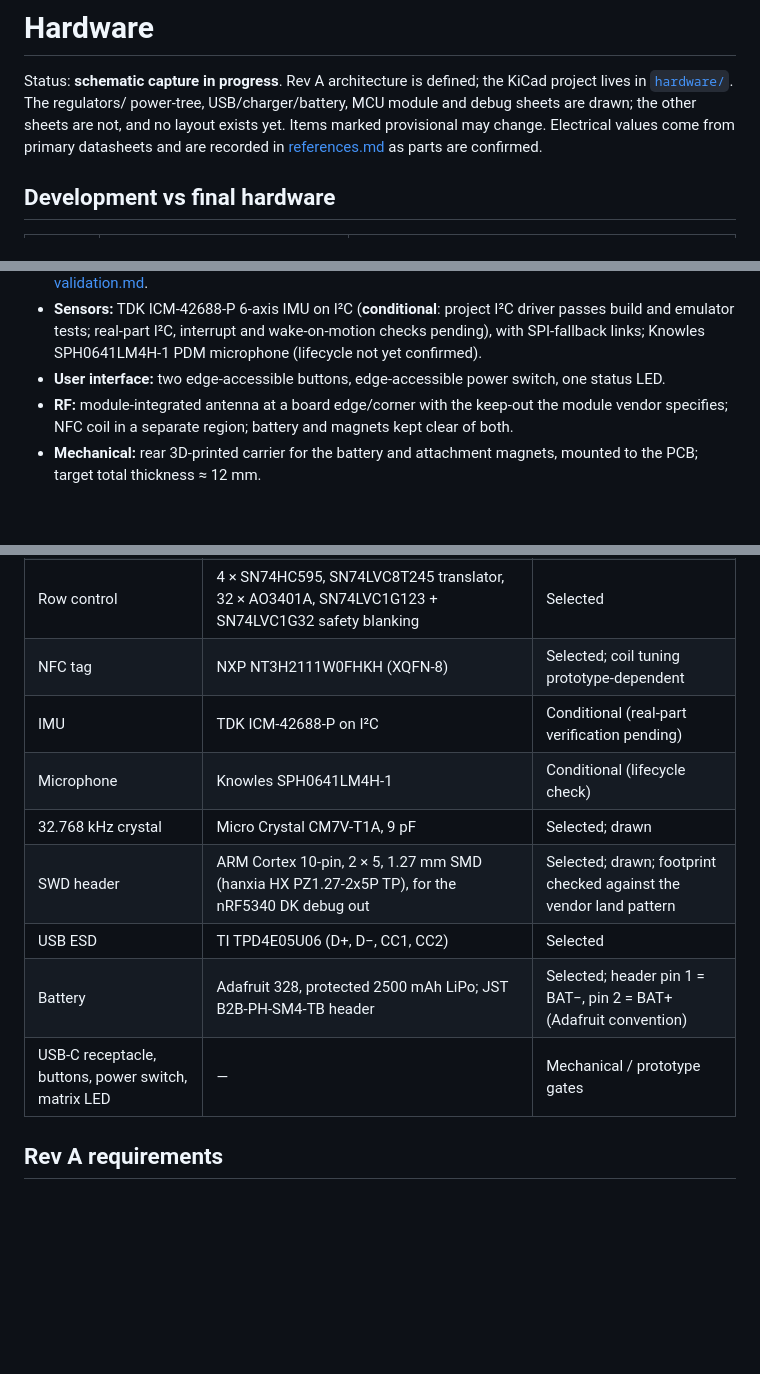
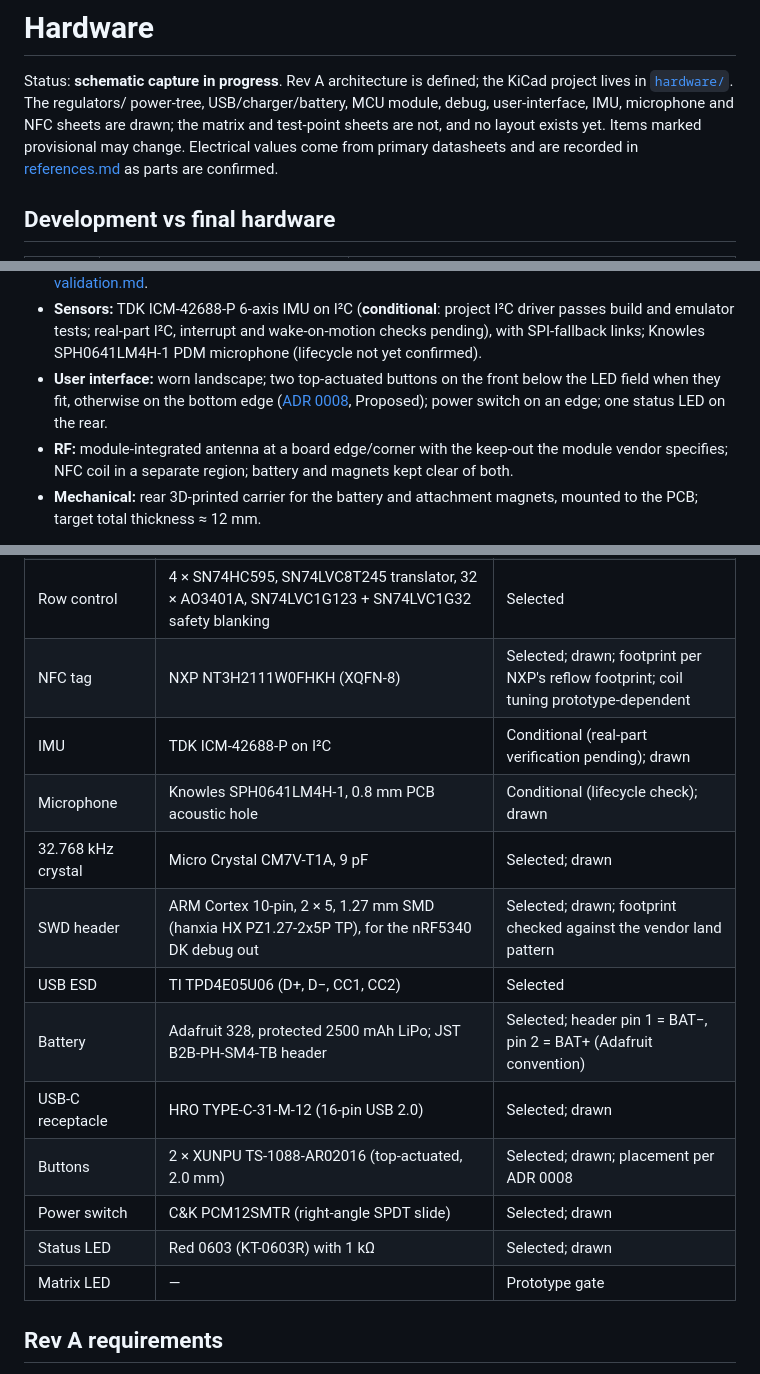
Before and after one commit to zgeez/Pixel-Badge, a Markdown page: docs/hardware.md, 3 parts joined by grey strips. GitHub-like rendering; blank space fills up the shorter version.

Commit message:
docs: describe the UI, sensor and NFC circuits
List the drawn sheets and the newly selected USB-C receptacle, power
switch, buttons and status LED, and add the datasheet sections and
drawings these circuits and footprints rely on.

```diff
--- a/docs/hardware.md
+++ b/docs/hardware.md
@@ -2,8 +2,9 @@
 
 Status: **schematic capture in progress**. Rev A architecture is defined; the
 KiCad project lives in [`hardware/`](../hardware/README.md). The regulators/
-power-tree, USB/charger/battery, MCU module and debug sheets are drawn; the
-other sheets are not, and no layout exists yet.
+power-tree, USB/charger/battery, MCU module, debug, user-interface, IMU,
+microphone and NFC sheets are drawn; the matrix and test-point sheets are not,
+and no layout exists yet.
 Items marked provisional may change. Electrical values come from primary datasheets and are recorded in
 [references.md](references.md) as parts are confirmed.
 
@@ -74,8 +75,10 @@ scheme is not the badge design.
   driver passes build and emulator tests; real-part I²C, interrupt and
   wake-on-motion checks pending), with SPI-fallback links; Knowles
   SPH0641LM4H-1 PDM microphone (lifecycle not yet confirmed).
-- **User interface:** two edge-accessible buttons, edge-accessible power switch,
-  one status LED.
+- **User interface:** worn landscape; two top-actuated buttons on the front below
+  the LED field when they fit, otherwise on the bottom edge
+  ([ADR 0008](decisions/0008-landscape-front-buttons.md), Proposed); power
+  switch on an edge; one status LED on the rear.
 - **RF:** module-integrated antenna at a board edge/corner with the keep-out the
   module vendor specifies; NFC coil in a separate region; battery and magnets
   kept clear of both.
@@ -95,14 +98,18 @@ Selection is not validation: nothing below has been measured on Rev A.
 | LED rail | TI TPS61023, Coilcraft XEL4030-102ME (1.0 µH) | Selected; VLED setting provisional |
 | Column drivers | 2 × TI TLC59283RGER (QFN-24) | Selected; IREF/peak current prototype-dependent |
 | Row control | 4 × SN74HC595, SN74LVC8T245 translator, 32 × AO3401A, SN74LVC1G123 + SN74LVC1G32 safety blanking | Selected |
-| NFC tag | NXP NT3H2111W0FHKH (XQFN-8) | Selected; coil tuning prototype-dependent |
-| IMU | TDK ICM-42688-P on I²C | Conditional (real-part verification pending) |
-| Microphone | Knowles SPH0641LM4H-1 | Conditional (lifecycle check) |
+| NFC tag | NXP NT3H2111W0FHKH (XQFN-8) | Selected; drawn; footprint per NXP's reflow footprint; coil tuning prototype-dependent |
+| IMU | TDK ICM-42688-P on I²C | Conditional (real-part verification pending); drawn |
+| Microphone | Knowles SPH0641LM4H-1, 0.8 mm PCB acoustic hole | Conditional (lifecycle check); drawn |
 | 32.768 kHz crystal | Micro Crystal CM7V-T1A, 9 pF | Selected; drawn |
 | SWD header | ARM Cortex 10-pin, 2 × 5, 1.27 mm SMD (hanxia HX PZ1.27-2x5P TP), for the nRF5340 DK debug out | Selected; drawn; footprint checked against the vendor land pattern |
 | USB ESD | TI TPD4E05U06 (D+, D−, CC1, CC2) | Selected |
 | Battery | Adafruit 328, protected 2500 mAh LiPo; JST B2B-PH-SM4-TB header | Selected; header pin 1 = BAT−, pin 2 = BAT+ (Adafruit convention) |
-| USB-C receptacle, buttons, power switch, matrix LED | — | Mechanical / prototype gates |
+| USB-C receptacle | HRO TYPE-C-31-M-12 (16-pin USB 2.0) | Selected; drawn |
+| Buttons | 2 × XUNPU TS-1088-AR02016 (top-actuated, 2.0 mm) | Selected; drawn; placement per ADR 0008 |
+| Power switch | C&K PCM12SMTR (right-angle SPDT slide) | Selected; drawn |
+| Status LED | Red 0603 (KT-0603R) with 1 kΩ | Selected; drawn |
+| Matrix LED | — | Prototype gate |
 
 ## Rev A requirements
 
```
Also changed, not shown: docs/architecture.md (+2 -1 lines), docs/references.md (+7 -1 lines).
